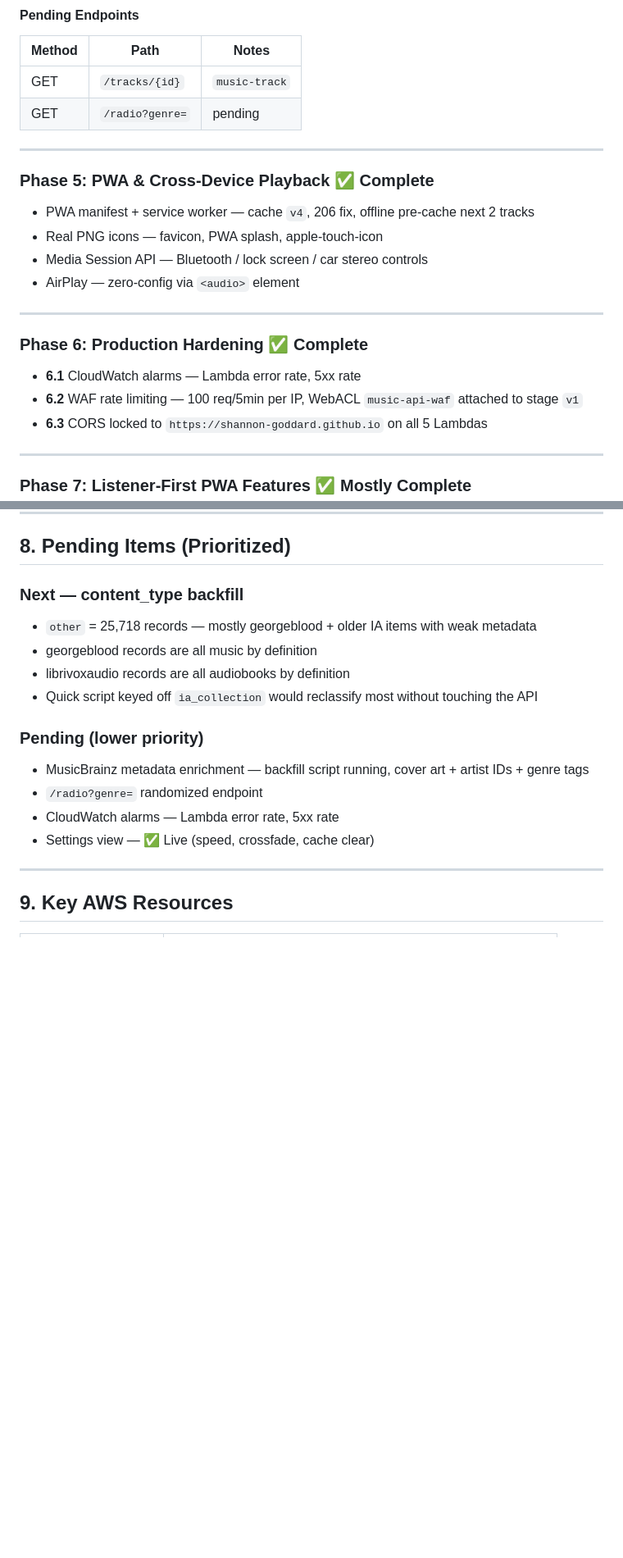
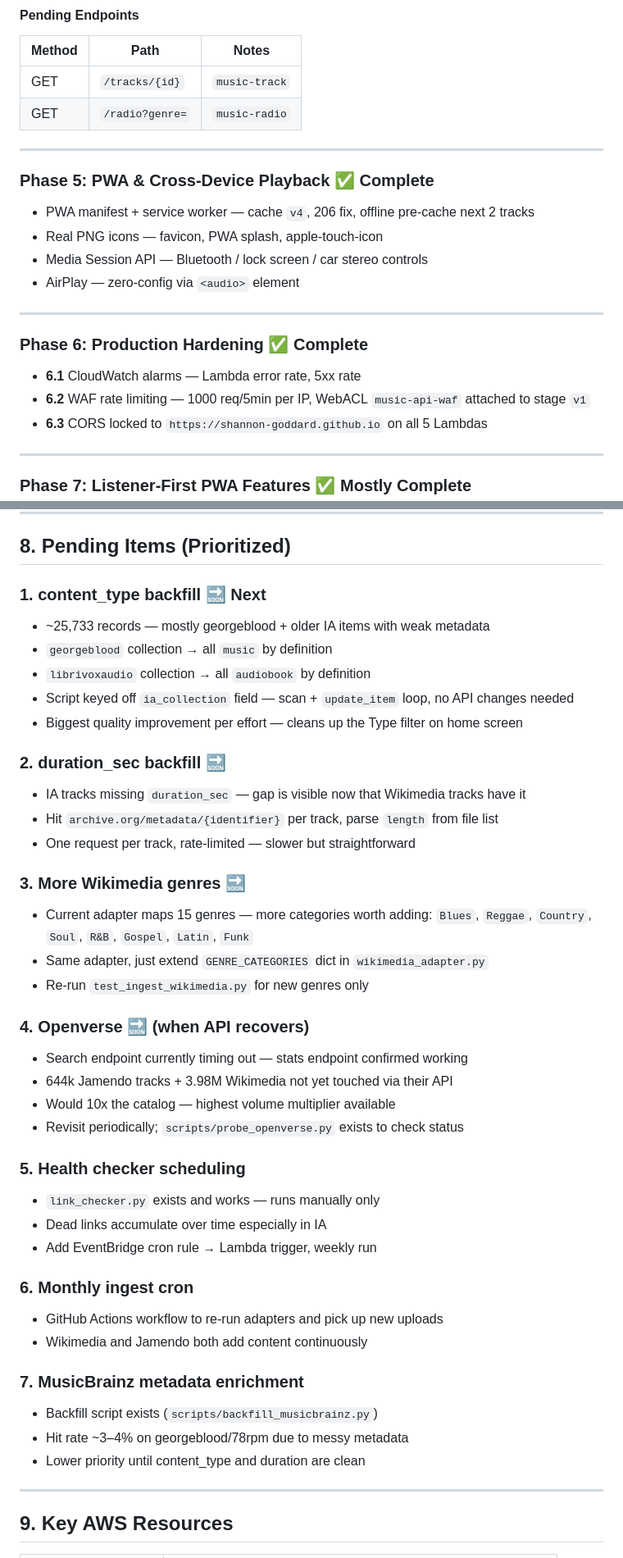
Before and after one commit to Shannon-Goddard/music, a Markdown page: project_architecture_technical_roadmap.md, 2 parts joined by grey strips. Shown at 82% size. Rendered like a GitHub page; blank space fills up the shorter version.

Commit message:
docs: update roadmap — Wikimedia done, radio live, backfill priority order

```diff
--- a/project_architecture_technical_roadmap.md
+++ b/project_architecture_technical_roadmap.md
@@ -169,7 +174,7 @@ Future fields (not yet populated): `bpm`, `mood`, `acoustid_fingerprint`, `music
 | Method | Path | Notes |
 |---|---|---|
 | GET | `/tracks/{id}` | `music-track` | ✅ Live — single track by `track_id`, includes all MB fields |
-| GET | `/radio?genre=` | pending | Randomized active tracks by genre |
+| GET | `/radio?genre=` | `music-radio` | ✅ Live — random sample of 50 active tracks by genre |
 
 ---
 
@@ -185,7 +190,7 @@ Future fields (not yet populated): `bpm`, `mood`, `acoustid_fingerprint`, `music
 ### Phase 6: Production Hardening ✅ Complete
 
 - **6.1** CloudWatch alarms — Lambda error rate, 5xx rate
-- **6.2** WAF rate limiting — 100 req/5min per IP, WebACL `music-api-waf` attached to stage `v1`
+- **6.2** WAF rate limiting — 1000 req/5min per IP, WebACL `music-api-waf` attached to stage `v1`
 - **6.3** CORS locked to `https://shannon-goddard.github.io` on all 5 Lambdas
 
 ---
@@ -403,17 +408,43 @@ music/
 
 ## 8. Pending Items (Prioritized)
 
-### Next — content_type backfill
-- `other` = 25,718 records — mostly georgeblood + older IA items with weak metadata
-- georgeblood records are all music by definition
-- librivoxaudio records are all audiobooks by definition
-- Quick script keyed off `ia_collection` would reclassify most without touching the API
+### 1. content_type backfill 🔜 Next
+- ~25,733 records — mostly georgeblood + older IA items with weak metadata
+- `georgeblood` collection → all `music` by definition
+- `librivoxaudio` collection → all `audiobook` by definition
+- Script keyed off `ia_collection` field — scan + `update_item` loop, no API changes needed
+- Biggest quality improvement per effort — cleans up the Type filter on home screen
 
-### Pending (lower priority)
-- MusicBrainz metadata enrichment — backfill script running, cover art + artist IDs + genre tags
-- `/radio?genre=` randomized endpoint
-- CloudWatch alarms — Lambda error rate, 5xx rate
-- Settings view — ✅ Live (speed, crossfade, cache clear)
+### 2. duration_sec backfill 🔜
+- IA tracks missing `duration_sec` — gap is visible now that Wikimedia tracks have it
+- Hit `archive.org/metadata/{identifier}` per track, parse `length` from file list
+- One request per track, rate-limited — slower but straightforward
+
+### 3. More Wikimedia genres 🔜
+- Current adapter maps 15 genres — more categories worth adding:
+  `Blues`, `Reggae`, `Country`, `Soul`, `R&B`, `Gospel`, `Latin`, `Funk`
+- Same adapter, just extend `GENRE_CATEGORIES` dict in `wikimedia_adapter.py`
+- Re-run `test_ingest_wikimedia.py` for new genres only
+
+### 4. Openverse 🔜 (when API recovers)
+- Search endpoint currently timing out — stats endpoint confirmed working
+- 644k Jamendo tracks + 3.98M Wikimedia not yet touched via their API
+- Would 10x the catalog — highest volume multiplier available
+- Revisit periodically; `scripts/probe_openverse.py` exists to check status
+
+### 5. Health checker scheduling
+- `link_checker.py` exists and works — runs manually only
+- Dead links accumulate over time especially in IA
+- Add EventBridge cron rule → Lambda trigger, weekly run
+
+### 6. Monthly ingest cron
+- GitHub Actions workflow to re-run adapters and pick up new uploads
+- Wikimedia and Jamendo both add content continuously
+
+### 7. MusicBrainz metadata enrichment
+- Backfill script exists (`scripts/backfill_musicbrainz.py`)
+- Hit rate ~3–4% on georgeblood/78rpm due to messy metadata
+- Lower priority until content_type and duration are clean
 
 ---
 
```
Also changed, not shown: other parts of project_architecture_technical_roadmap.md (+12 -6 lines).
